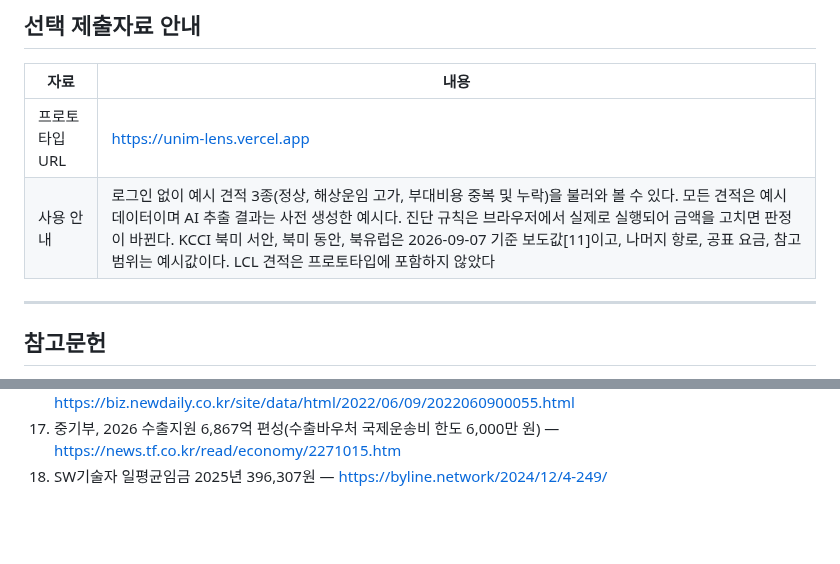
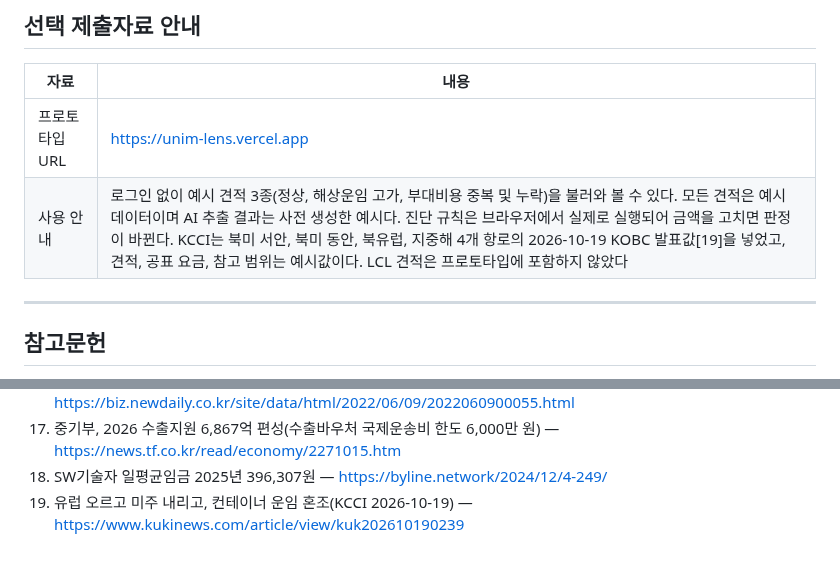
Before and after one commit to letstakeabreak/maritime-ax-2026, a Markdown page: docs/proposal/proposal.md, 2 parts joined by grey strips. GitHub-like rendering; blank space fills up the shorter version.

```diff
--- a/docs/proposal/proposal.md
+++ b/docs/proposal/proposal.md
@@ -267,7 +267,7 @@ LLM 출력은 정해진 스키마(JSON)로만 받고, 스키마를 벗어나거
 | 자료 | 내용 |
 |---|---|
 | 프로토타입 URL | https://unim-lens.vercel.app |
-| 사용 안내 | 로그인 없이 예시 견적 3종(정상, 해상운임 고가, 부대비용 중복 및 누락)을 불러와 볼 수 있다. 모든 견적은 예시 데이터이며 AI 추출 결과는 사전 생성한 예시다. 진단 규칙은 브라우저에서 실제로 실행되어 금액을 고치면 판정이 바뀐다. KCCI 북미 서안, 북미 동안, 북유럽은 2026-09-07 기준 보도값[11]이고, 나머지 항로, 공표 요금, 참고 범위는 예시값이다. LCL 견적은 프로토타입에 포함하지 않았다 |
+| 사용 안내 | 로그인 없이 예시 견적 3종(정상, 해상운임 고가, 부대비용 중복 및 누락)을 불러와 볼 수 있다. 모든 견적은 예시 데이터이며 AI 추출 결과는 사전 생성한 예시다. 진단 규칙은 브라우저에서 실제로 실행되어 금액을 고치면 판정이 바뀐다. KCCI는 북미 서안, 북미 동안, 북유럽, 지중해 4개 항로의 2026-10-19 KOBC 발표값[19]을 넣었고, 견적, 공표 요금, 참고 범위는 예시값이다. LCL 견적은 프로토타입에 포함하지 않았다 |
 
 ---
 
@@ -291,3 +291,4 @@ LLM 출력은 정해진 스키마(JSON)로만 받고, 스키마를 벗어나거
 16. 공정위, 한중 항로 선사 운임 및 부대비용 담합 시정명령(2022) — https://biz.newdaily.co.kr/site/data/html/2022/06/09/2022060900055.html
 17. 중기부, 2026 수출지원 6,867억 편성(수출바우처 국제운송비 한도 6,000만 원) — https://news.tf.co.kr/read/economy/2271015.htm
 18. SW기술자 일평균임금 2025년 396,307원 — https://byline.network/2024/12/4-249/
+19. 유럽 오르고 미주 내리고, 컨테이너 운임 혼조(KCCI 2026-10-19) — https://www.kukinews.com/article/view/kuk202610190239
```
Also changed, not shown: other parts of docs/proposal/proposal.md (+2 -2 lines), docs/proposal/img/screen-a.png (added), docs/proposal/img/screen-b.png, docs/proposal/img/screen-c.png, 2 other files.
